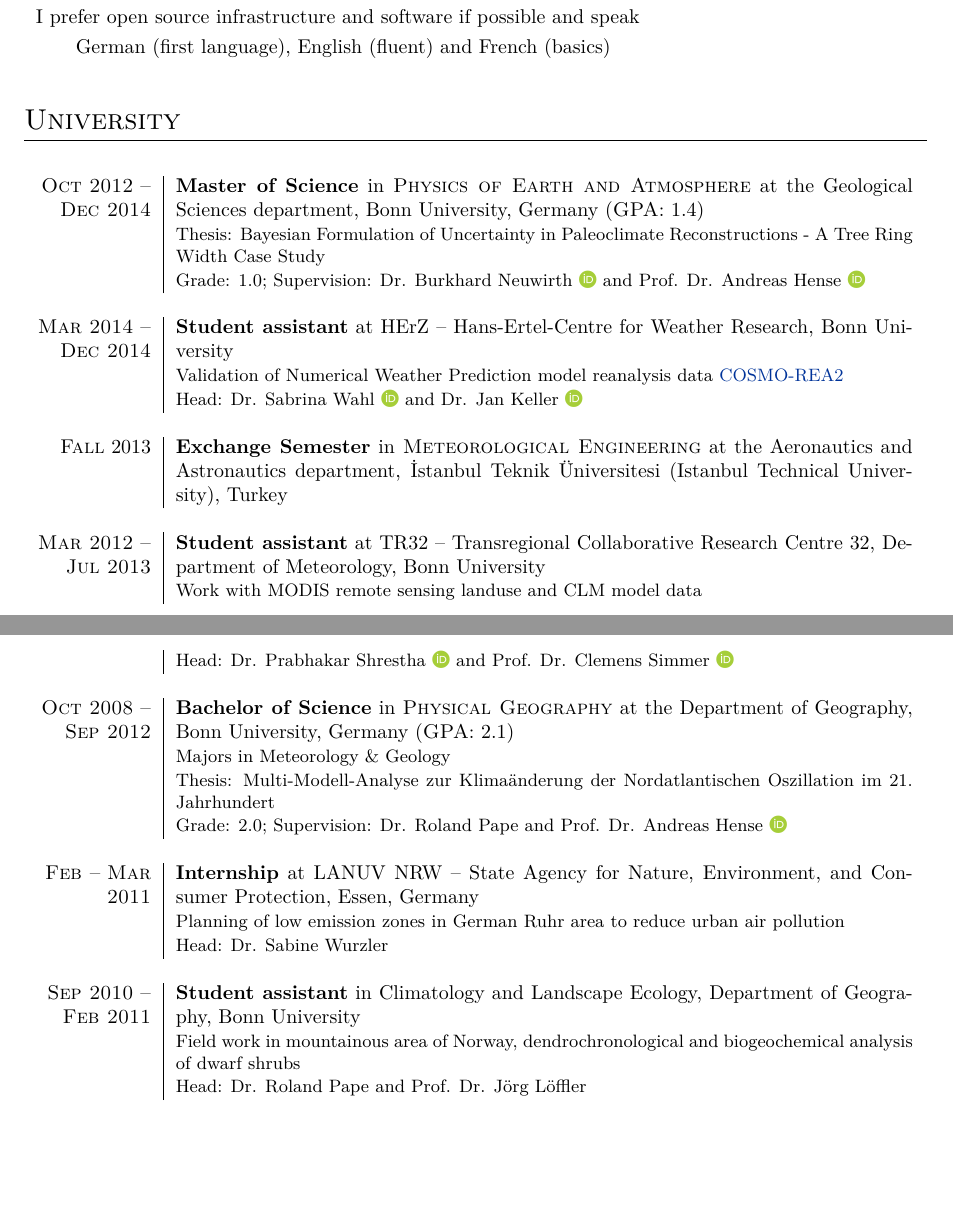
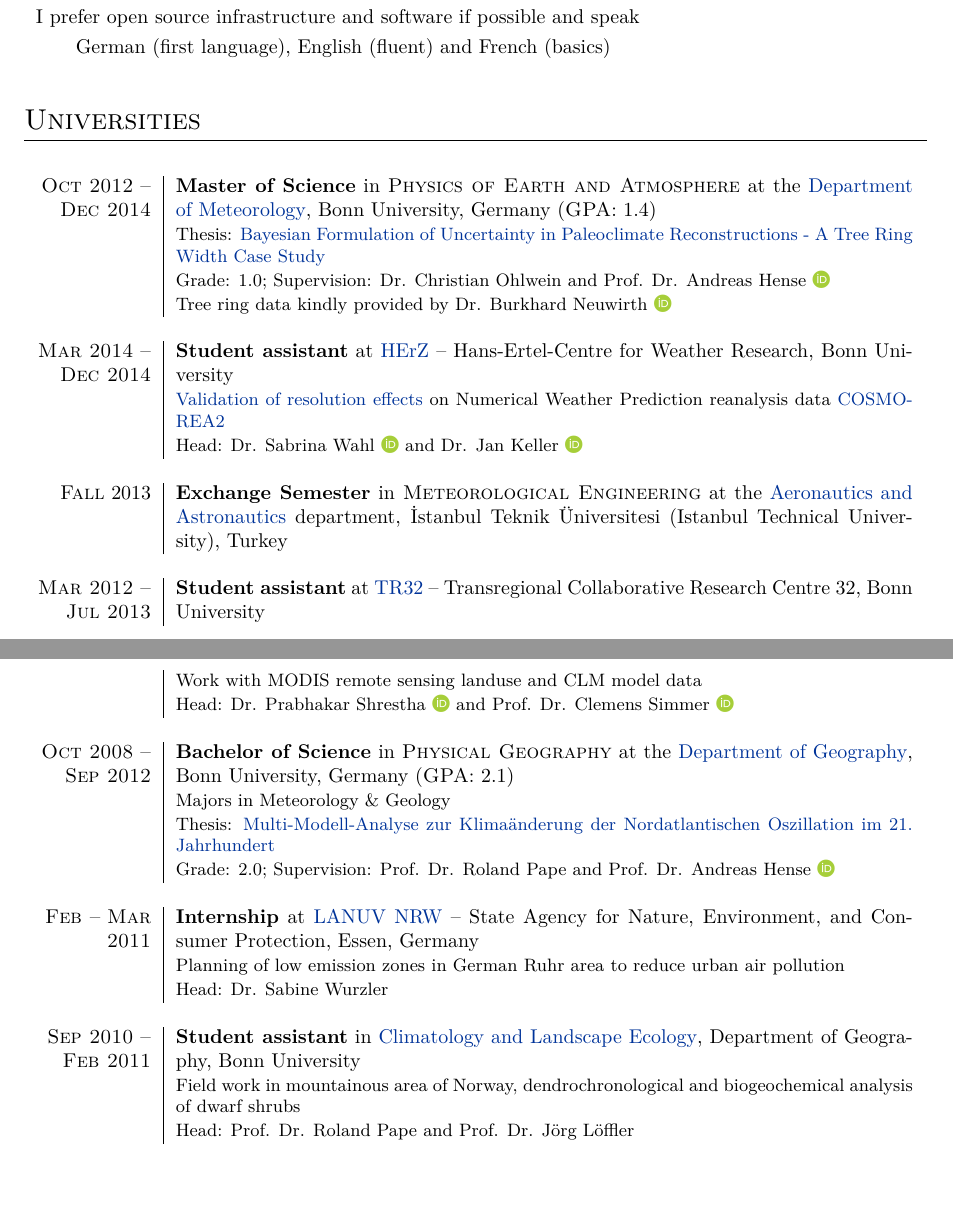
Before and after one commit to chrisdane/cv, a LaTeX CV (cv.tex): two parts of pages 2 and 3 of 3, joined at a grey line, cut so that both start at the same text. The pictures show the PDF file cv.pdf that the author committed with the source.

```diff
--- a/cv.tex
+++ b/cv.tex
@@ -222,6 +222,14 @@
 
 
 %----------------------------------------------------------------------------------------
+% CONFERENCE
+%----------------------------------------------------------------------------------------
+% danek et al. 2020, egu: https://meetingorganizer.copernicus.org/EGU2020/EGU2020-17981.html
+% danek et al. 2014, osm: https://agu.confex.com/agu/os16/preliminaryview.cgi/Paper90838.html
+% wahl et al. 2014, ems: https://www.researchgate.net/publication/268155113_The_effect_of_horizontal_resolution_and_the_assimilation_of_radar-derived_rain_rates_in_a_regional_reanalysis
+
+
+%----------------------------------------------------------------------------------------
 % EDUCATION
 %----------------------------------------------------------------------------------------
 \vspace{0.6cm}
@@ -230,45 +238,46 @@
 
 \begin{longtable}{R{2cm}|p{13cm}}
 
-\textsc{Oct 2012\,\,-- Dec 2014} & \textbf{Master of Science} in \textsc{Physics of Earth and Atmosphere} at the Geological Sciences department, Bonn University, Germany (\textsc{GPA}: 1.4)\\
+\textsc{Oct 2012\,\,-- Dec 2014} & \textbf{Master of Science} in \textsc{Physics of Earth and Atmosphere} at the \href{https://www.ifgeo.uni-bonn.de/abteilungen/meteorologie?set_language=en}{Department of Meteorology}, Bonn University, Germany (\textsc{GPA}: 1.4)\\
 %& 110/110 \small\emph{First Class Honours} | Major: Quantitative Finance\\
 %& Major in Meteorology\\
-& \small{Thesis: Bayesian Formulation of Uncertainty in Paleoclimate Reconstructions - A Tree Ring Width Case Study}\\
-& \small{Grade: 1.0; Supervision: Dr. Burkhard Neuwirth \orcid{0000-0001-7473-462X} and Prof. Dr. Andreas Hense \orcid{0000-0002-9251-146X}}\\
+& \small{Thesis: \href{https://github.com/chrisdane/cv/blob/main/master_thesis.pdf}{Bayesian Formulation of Uncertainty in Paleoclimate Reconstructions - A Tree Ring Width Case Study}}\\
+& \small{Grade: 1.0; Supervision: Dr. Christian Ohlwein and Prof. Dr. Andreas Hense \orcid{0000-0002-9251-146X}}\\
+& \small{Tree ring data kindly provided by Dr. Burkhard Neuwirth \orcid{0000-0001-7473-462X}}\\
 %&\normalsize \textsc{Gpa}: 8.0/9.0\hyperlink{grds}{\hfill | \footnotesize Detailed List of Exams}\\
 %&\\
 \multicolumn{2}{c}{}\\
 
-\textsc{Mar 2014\,\,-- Dec 2014} & \textbf{Student assistant} at HErZ -- Hans-Ertel-Centre for Weather Research, Bonn University\\
-& \small{Validation of Numerical Weather Prediction model reanalysis data \href{https://reanalysis.meteo.uni-bonn.de/?Download_Data___COSMO-REA2}{COSMO-REA2}}\\
+\textsc{Mar 2014\,\,-- Dec 2014} & \textbf{Student assistant} at \href{https://reanalysis.meteo.uni-bonn.de/}{HErZ} -- Hans-Ertel-Centre for Weather Research, Bonn University\\
+& \small{\href{https://www.researchgate.net/publication/268155113_The_effect_of_horizontal_resolution_and_the_assimilation_of_radar-derived_rain_rates_in_a_regional_reanalysis}{Validation of resolution effects} on Numerical Weather Prediction reanalysis data \href{https://reanalysis.meteo.uni-bonn.de/?Download_Data___COSMO-REA2}{COSMO-REA2}}\\
 & \small{Head: Dr. Sabrina Wahl \orcid{0000-0001-9493-9948} and Dr. Jan Keller \orcid{0000-0002-2010-7767}}\\
 \multicolumn{2}{c}{}\\
 
-\textsc{Fall} 2013 & \textbf{Exchange Semester} in \textsc{Meteorological Engineering} at the Aeronautics and Astronautics department, \fontfamily{lmr}\selectfont \.{I}stanbul Teknik Üniversitesi (Istanbul Technical University), Turkey\\
+\textsc{Fall} 2013 & \textbf{Exchange Semester} in \textsc{Meteorological Engineering} at the \href{http://www.uubf.itu.edu.tr/en}{Aeronautics and Astronautics} department, \fontfamily{lmr}\selectfont \.{I}stanbul Teknik Üniversitesi (Istanbul Technical University), Turkey\\
 %\textsc{Fall} 2013 & \textbf{Exchange Semester} at Istanbul Teknik Üniversitesi (Istanbul Technical University), Istanbul, Turkey\\
 \multicolumn{2}{c}{} \\
 
-\textsc{Mar 2012\,\,-- Jul 2013} & \textbf{Student assistant} at TR32 -- Transregional Collaborative Research Centre 32, Department of Meteorology, Bonn University\\
+\textsc{Mar 2012\,\,-- Jul 2013} & \textbf{Student assistant} at \href{http://www.tr32.de/index.php/component/comprofiler/userslist/Project\%20Z4.html}{TR32} -- Transregional Collaborative Research Centre 32, Bonn University\\
 & \small{Work with MODIS remote sensing landuse and CLM model data}\\
 & \small{Head: Dr. Prabhakar Shrestha \orcid{0000-0002-0840-0717} and Prof. Dr. Clemens Simmer \orcid{0000-0003-3001-8642}}\\
 \multicolumn{2}{c}{}\\
 
-\textsc{Oct 2008\,\,-- Sep 2012} & \textbf{Bachelor of Science} in \textsc{Physical Geography} at the Department of Geography, Bonn University, Germany (\textsc{GPA}: 2.1)\\
+\textsc{Oct 2008\,\,-- Sep 2012} & \textbf{Bachelor of Science} in \textsc{Physical Geography} at the \href{https://www.geographie.uni-bonn.de/frontpage?set_language=en}{Department of Geography}, Bonn University, Germany (\textsc{GPA}: 2.1)\\
 & \small{Majors in Meteorology \& Geology}\\
-& \small{Thesis: Multi-Modell-Analyse zur Klimaänderung der Nordatlantischen Oszillation im 21. Jahrhundert}\\
-& \small{Grade: 2.0; Supervision: Dr. Roland Pape and Prof. Dr. Andreas Hense \orcid{0000-0002-9251-146X}}\\
+& \small{Thesis: \href{https://github.com/chrisdane/cv/blob/main/bachelor_thesis.pdf}{Multi-Modell-Analyse zur Klimaänderung der Nordatlantischen Oszillation im 21. Jahrhundert}}\\
+& \small{Grade: 2.0; Supervision: Prof. Dr. Roland Pape and Prof. Dr. Andreas Hense \orcid{0000-0002-9251-146X}}\\
 %&\normalsize \ourtextsc{GPA}: 2.1\\%\hyperlink{grds_usc}{\hfill| \footnotesize Detailed List of Exams}\\
 %&\\
 \multicolumn{2}{c}{}\\
 
-\textsc{Feb --\,\,Mar \quad 2011} & \textbf{Internship} at LANUV NRW -- State Agency for Nature, Environment, and Consumer Protection, Essen, Germany\\
+\textsc{Feb --\,\,Mar \quad 2011} & \textbf{Internship} at \href{https://www.lanuv.nrw.de/}{LANUV NRW} -- State Agency for Nature, Environment, and Consumer Protection, Essen, Germany\\
 & \small{Planning of low emission zones in German Ruhr area to reduce urban air pollution}\\
 & \small{Head: Dr. Sabine Wurzler}\\
 \multicolumn{2}{c}{}\\
 
-\textsc{Sep 2010\,\,--Feb 2011} & \textbf{Student assistant} in Climatology and Landscape Ecology, Department of Geography, Bonn University\\
+\textsc{Sep 2010\,\,--Feb 2011} & \textbf{Student assistant} in \href{https://www.geographie.uni-bonn.de/forschung/ags/ag-loeffler/arbeitsgruppe-loeffler}{Climatology and Landscape Ecology}, Department of Geography, Bonn University\\
 & \small{Field work in mountainous area of Norway, dendrochronological and biogeochemical analysis of dwarf shrubs}\\
-& \small{Head: Dr. Roland Pape and Prof. Dr. Jörg Löffler}\\
+& \small{Head: Prof. Dr. Roland Pape and Prof. Dr. Jörg Löffler}\\
 \multicolumn{2}{c}{}\\
 
 \end{longtable}
```
Also changed, not shown: Wurzler_Bruckmann_Danek_2011_Low_emission_zones.pdf (added), cv.pdf, cv.tex (14 more changed lines).
